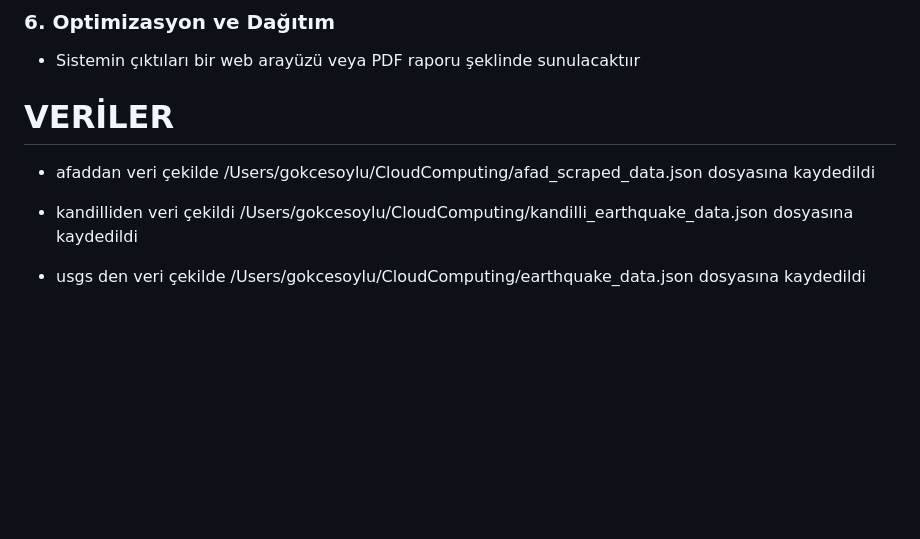
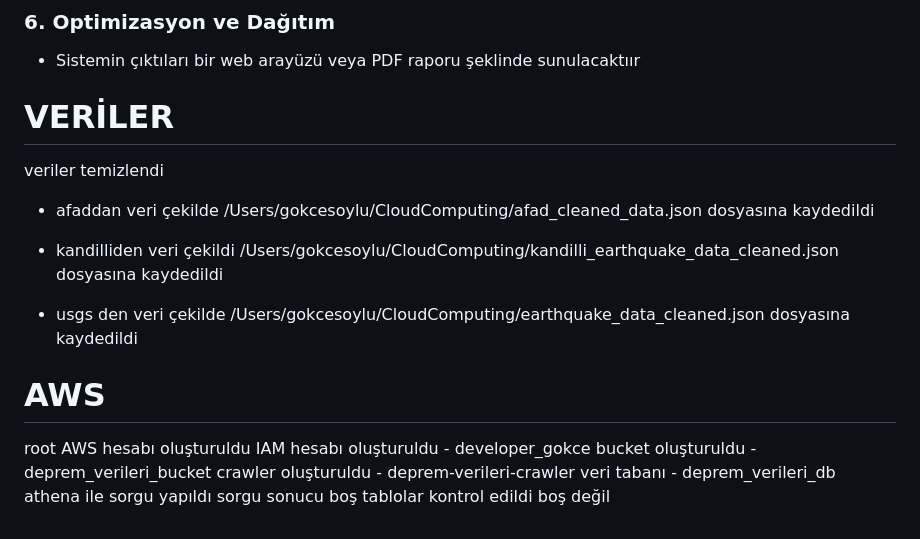
Before and after one commit to GokceSoylu/CloudComputing, a Markdown page: README.md, the part around the change. GitHub-like rendering; blank space fills up the shorter version.

Commit message:
rapor updated

```diff
--- a/README.md
+++ b/README.md
@@ -93,8 +93,21 @@ Deprem verilerini AWS'nin çeşitli hizmetlerini kullanarak analiz etmek, bu ver
 
 
  # VERİLER
-- afaddan veri çekilde /Users/gokcesoylu/CloudComputing/afad_scraped_data.json dosyasına kaydedildi
 
-- kandilliden veri çekildi /Users/gokcesoylu/CloudComputing/kandilli_earthquake_data.json dosyasına kaydedildi
+ veriler temizlendi
 
-- usgs den veri çekilde /Users/gokcesoylu/CloudComputing/earthquake_data.json dosyasına kaydedildi
+- afaddan veri çekilde /Users/gokcesoylu/CloudComputing/afad_cleaned_data.json dosyasına kaydedildi
+
+- kandilliden veri çekildi /Users/gokcesoylu/CloudComputing/kandilli_earthquake_data_cleaned.json dosyasına kaydedildi
+
+- usgs den veri çekilde /Users/gokcesoylu/CloudComputing/earthquake_data_cleaned.json dosyasına kaydedildi
+
+# AWS
+root AWS hesabı oluşturuldu
+IAM hesabı oluşturuldu - developer_gokce
+bucket oluşturuldu - deprem_verileri_bucket
+crawler oluşturuldu - deprem-verileri-crawler
+veri tabanı - deprem_verileri_db
+athena ile sorgu yapıldı
+sorgu sonucu boş
+tablolar kontrol edildi boş değil
```
